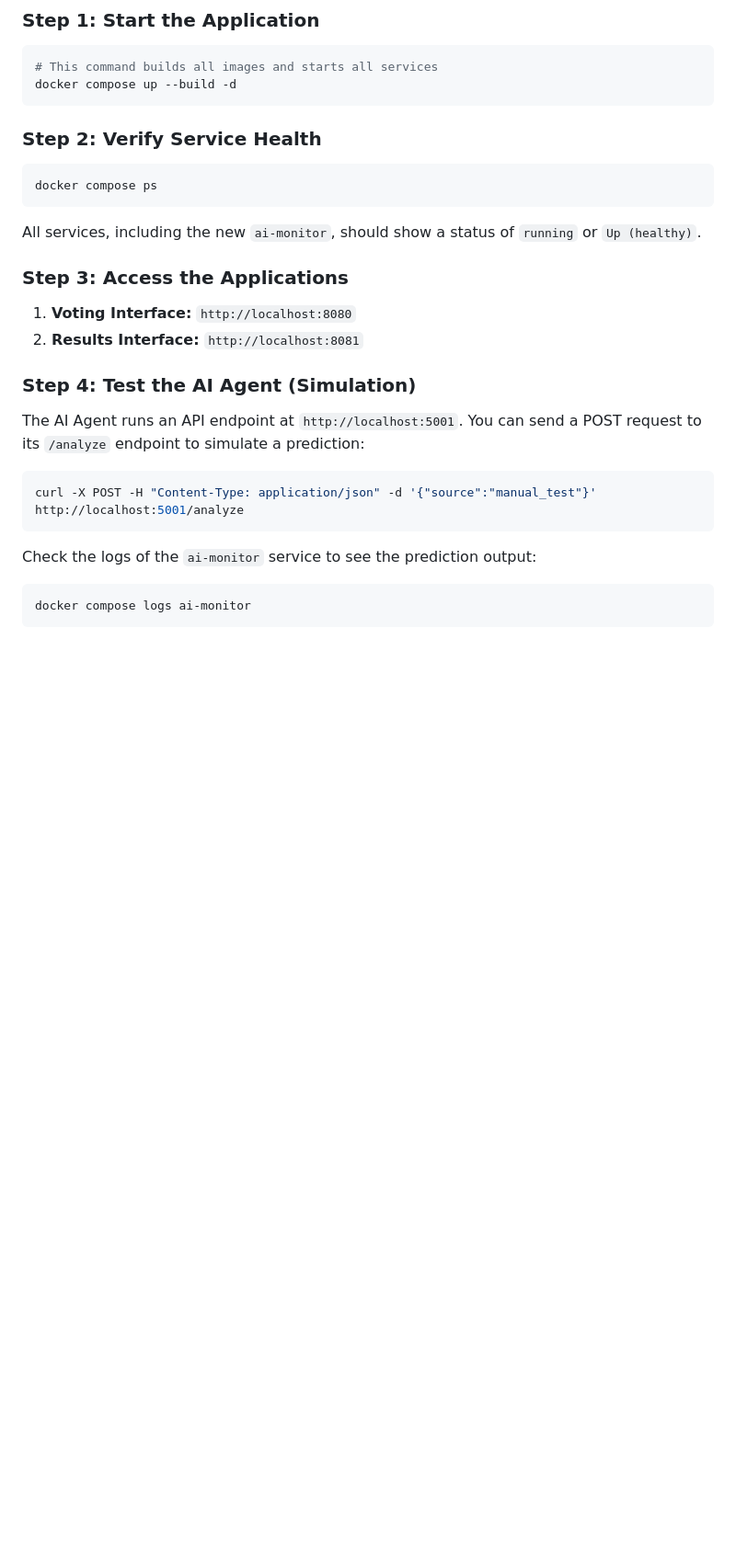
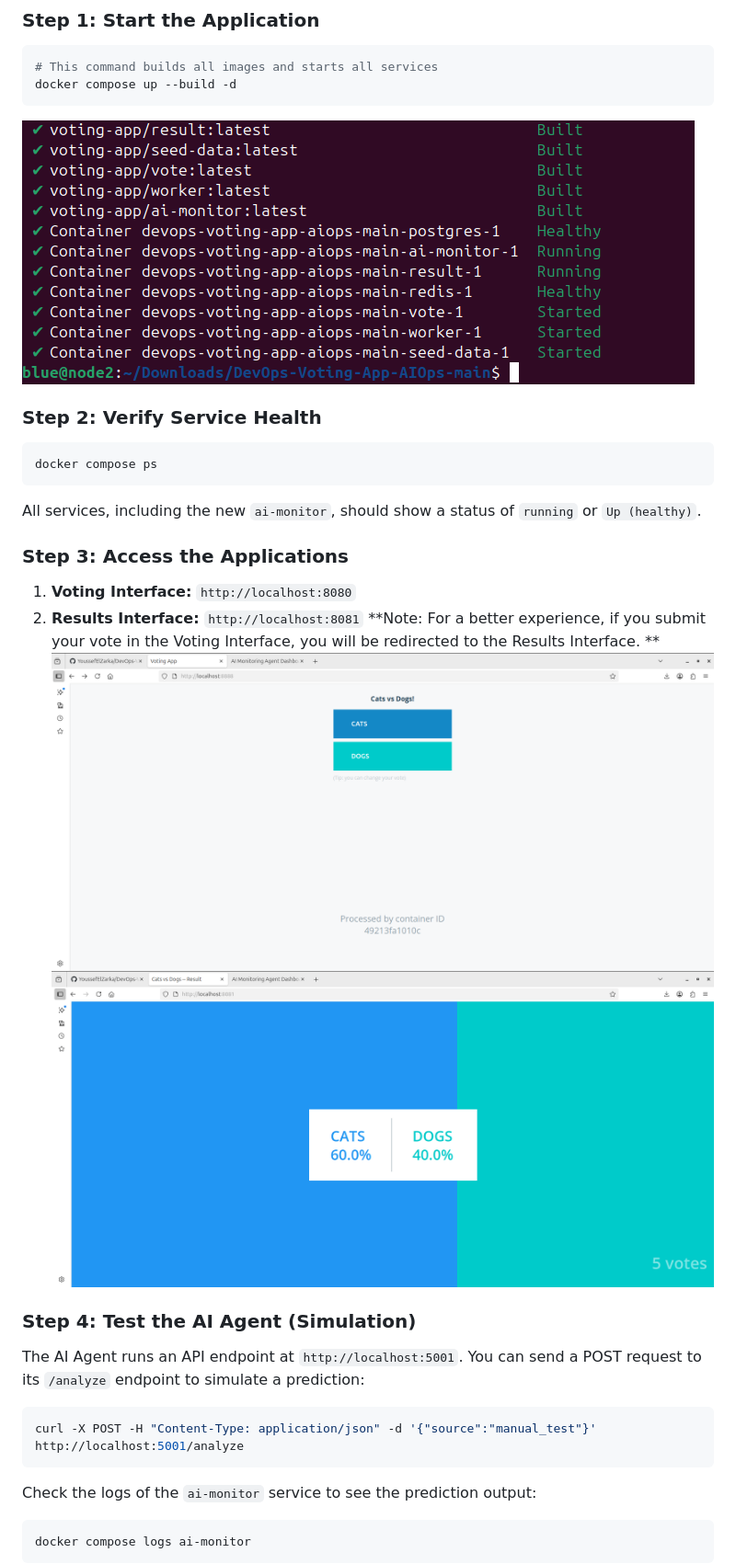
Before and after one commit to YoussefElZarka/DevOps-Voting-App-AIOps, a Markdown page: README.md, the part around the change printed below. Shown: that part at 92% size. Rendered like a GitHub page; blank space fills up the shorter version.

````diff
--- a/README.md
+++ b/README.md
@@ -41,6 +41,7 @@ To run the application locally, including the new AI Agent, follow these steps:
 # This command builds all images and starts all services
 docker compose up --build -d
 ```
+![Docker-Compose](./docker-compose.png)
 
 ### Step 2: Verify Service Health
 
@@ -53,6 +54,11 @@ All services, including the new `ai-monitor`, should show a status of `running`
 
 1.  **Voting Interface:** `http://localhost:8080`
 2.  **Results Interface:** `http://localhost:8081`
+**Note: For a better experience, if you submit your vote in the Voting Interface, you will be redirected to the Results Interface.
+**
+![Voting-Interface](./vote.png)
+![Resulting-Interface](./result.png)
+
 
 ### Step 4: Test the AI Agent (Simulation)
 
````
Also changed, not shown: other parts of README.md (+2 -0 lines).
